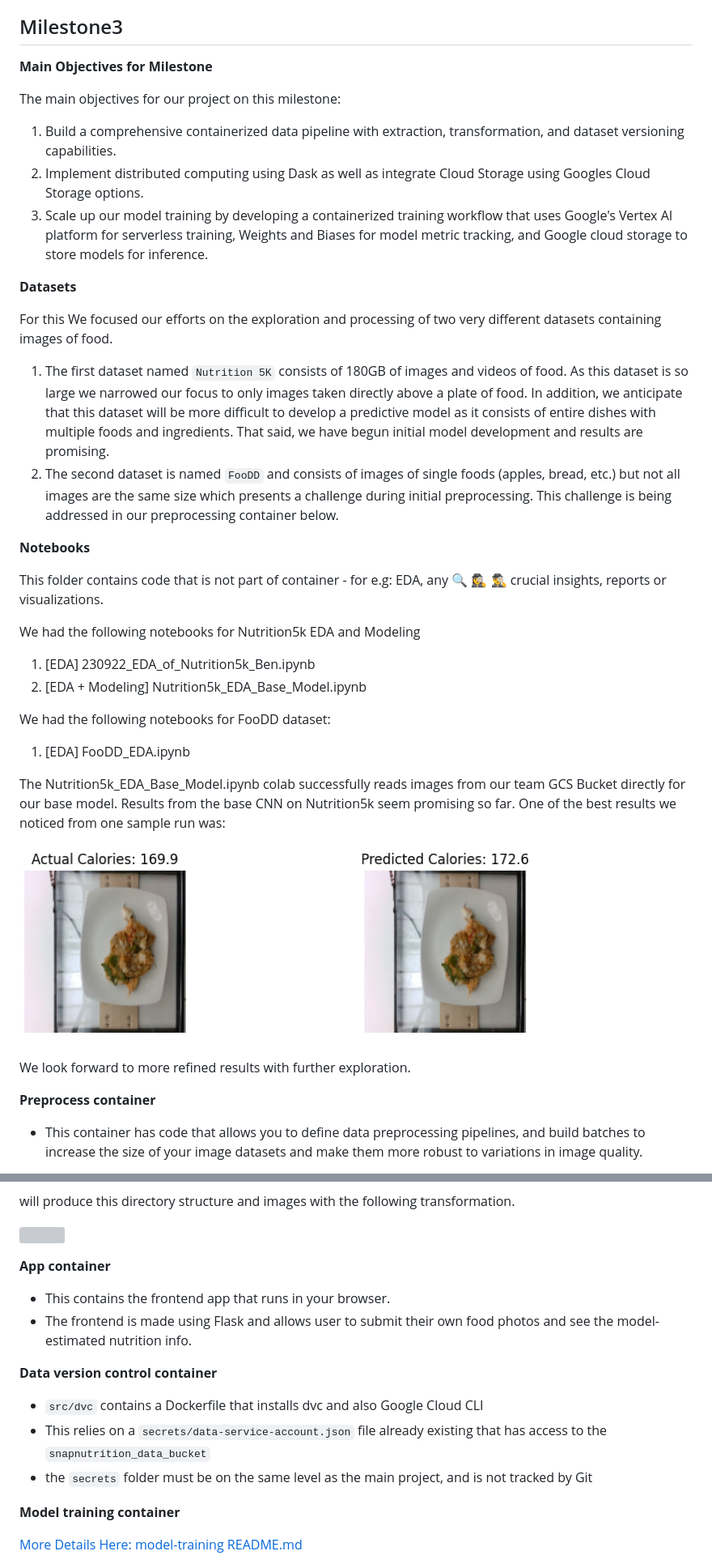
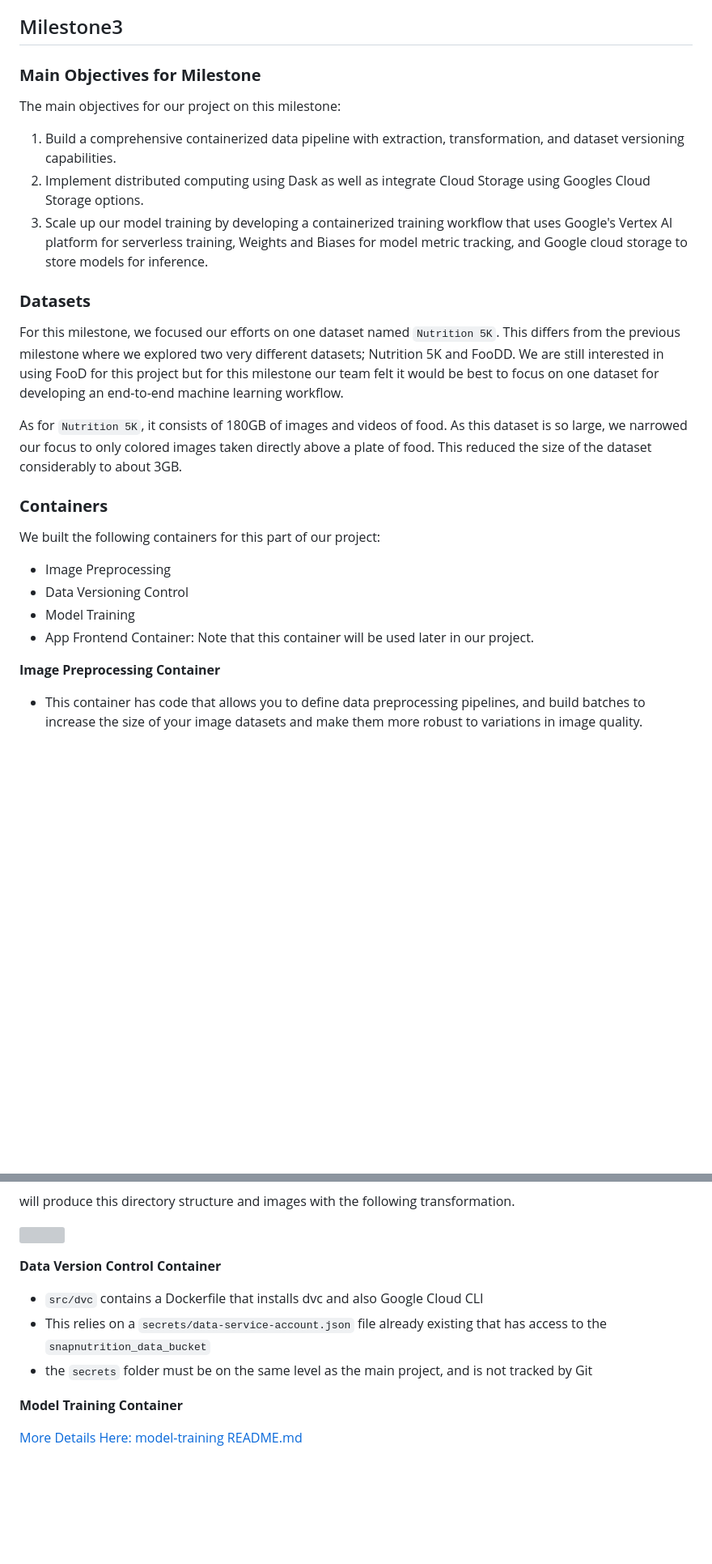
Before and after one commit to dyeramosu/AC215_snapnutrition, a Markdown page: README.md, 2 parts joined by grey strips. Shown at 81% size. Rendered like a GitHub page; blank space fills up the shorter version; grey boxes are pictures that could not be loaded.

Commit message:
Update main README.md

```diff
--- a/README.md
+++ b/README.md
@@ -129,7 +129,7 @@ In this project we aim to develop an application that can estimate calories and
 
 ## Milestone3
 
-**Main Objectives for Milestone**
+### **Main Objectives for Milestone**
 
 The main objectives for our project on this milestone:
 
@@ -137,34 +137,22 @@ The main objectives for our project on this milestone:
 2. Implement distributed computing using Dask as well as integrate Cloud Storage using Googles Cloud Storage options.
 3. Scale up our model training by developing a containerized training workflow that uses Google's Vertex AI platform for serverless training, Weights and Biases for model metric tracking, and Google cloud storage to store models for inference.
 
-**Datasets**
+### **Datasets**
 
-For this We focused our efforts on the exploration and processing of two very different datasets containing images of food.
+For this milestone, we focused our efforts on one dataset named `Nutrition 5K`.  This differs from the previous milestone where we explored two very different datasets; Nutrition 5K and FooDD. We are still interested in using FooD for this project but for this milestone our team felt it would be best to focus on one dataset for developing an end-to-end machine learning workflow.
 
-1. The first dataset named `Nutrition 5K` consists of 180GB of images and videos of food.  As this dataset is so large we narrowed our focus to only images taken directly above a plate of food.  In addition, we anticipate that this dataset will be more difficult to develop a predictive model as it consists of entire dishes with multiple foods and ingredients.  That said, we have begun initial model development and results are promising.
-2. The second dataset is named `FooDD` and consists of images of single foods (apples, bread, etc.) but not all images are the same size which presents a challenge during initial preprocessing.  This challenge is being addressed in our preprocessing container below.
+As for `Nutrition 5K`, it consists of 180GB of images and videos of food. As this dataset is so large, we narrowed our focus to only colored images taken directly above a plate of food. This reduced the size of the dataset considerably to about 3GB.
 
+### **Containers**
 
-**Notebooks**
+We built the following containers for this part of our project:
 
-This folder contains code that is not part of container - for e.g: EDA, any 🔍 🕵️‍♀️ 🕵️‍♂️ crucial insights, reports or visualizations.
+- Image Preprocessing
+- Data Versioning Control
+- Model Training
+- App Frontend Container: Note that this container will be used later in our project.
 
-We had the following notebooks for Nutrition5k EDA and Modeling
-1. [EDA] 230922_EDA_of_Nutrition5k_Ben.ipynb
-2. [EDA + Modeling] Nutrition5k_EDA_Base_Model.ipynb
-
-We had the following notebooks for FooDD dataset:
-1. [EDA] FooDD_EDA.ipynb
-
-The Nutrition5k_EDA_Base_Model.ipynb colab successfully reads images from our team GCS Bucket directly for our base model.
-Results from the base CNN on Nutrition5k seem promising so far. One of the best results we noticed from one sample run was:
-
-![](reports/base_CNN_prediction_example.jpg)
-
-We look forward to more refined results with further exploration.
-
-
-**Preprocess container**
+**Image Preprocessing Container**
 
 - This container has code that allows you to define data preprocessing pipelines, and build batches to increase the size of your image datasets and make them more robust to variations in image quality.
 
@@ -205,18 +193,13 @@ will produce this directory structure and images with the following transformati
 
 ![](src/image_prep/image_preprocessing_output.png)
 
-**App container**
-
- - This contains the frontend app that runs in your browser.
- - The frontend is made using Flask and allows user to submit their own food photos and see the model-estimated nutrition info.
-
-**Data version control container**
+**Data Version Control Container**
 
  - `src/dvc` contains a Dockerfile that installs dvc and also Google Cloud CLI
  - This relies on a `secrets/data-service-account.json` file already existing that has access to the `snapnutrition_data_bucket`
  - the `secrets` folder must be on the same level as the main project, and is not tracked by Git
 
-**Model training container**
+**Model Training Container**
 
 [More Details Here: model-training README.md](./model-training/README.md)
 
```
Also changed, not shown: other parts of README.md (+9 -0 lines).
